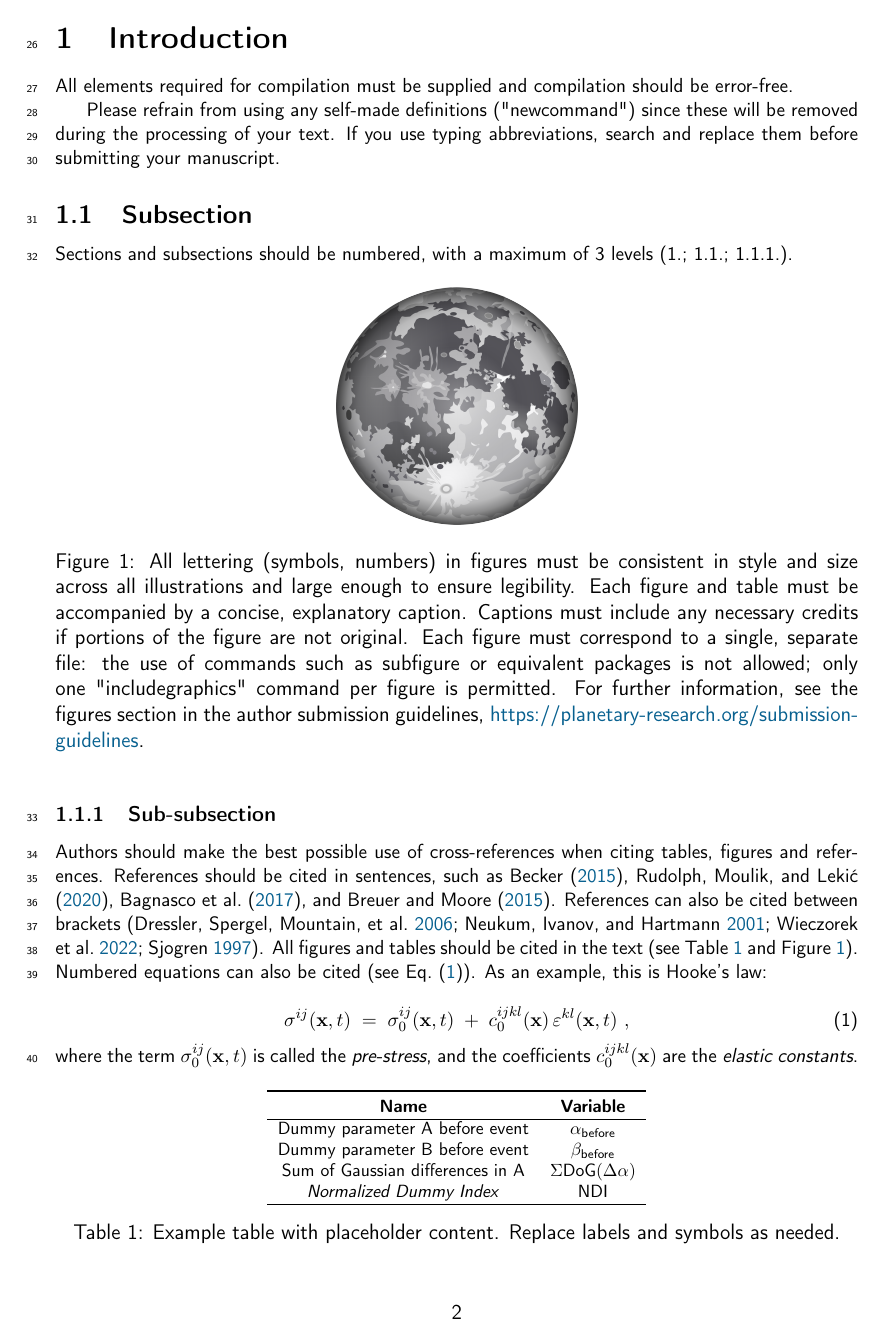
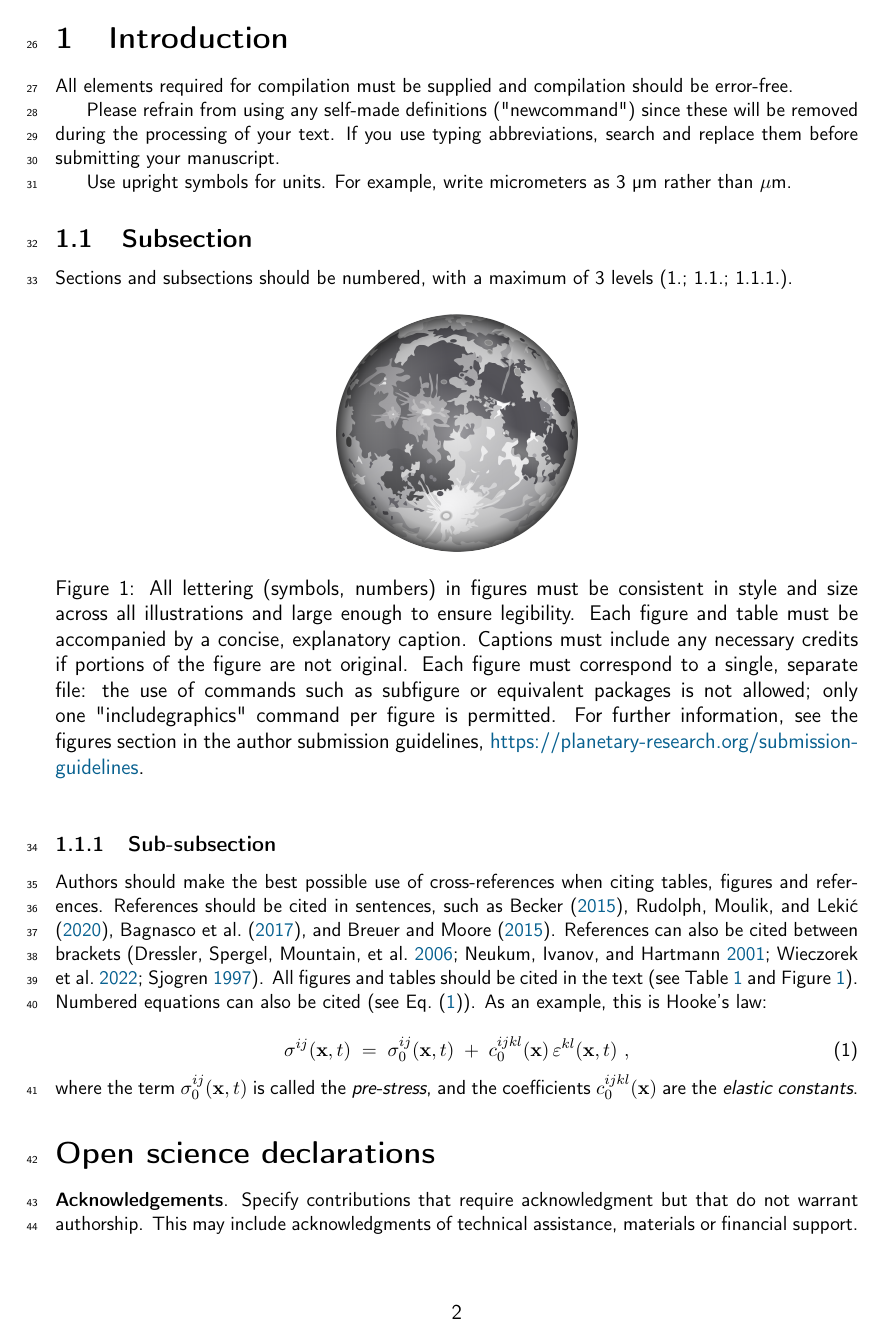
Before and after one commit to planetary-research/journal-templates, a LaTeX document (manuscript.tex, which reads planetary.cls): page 2 of 4. Compiled offline with pdfLaTeX.

Commit message:
Add upright micro symbol
Expose \upmu from the class so units such as micrometers can be written without italic Greek letters. Document the intended usage in the template and README.\n\nCo-authored-by: Copilot <223556219+Copilot@users.noreply.github.com>

```diff
--- a/manuscript.tex
+++ b/manuscript.tex
@@ -76,6 +76,8 @@ All submissions to Planetary Research must use the official journal template. By
 All elements required for compilation must be supplied and compilation should be error-free.
 
 Please refrain from using any self-made definitions ("newcommand") since these will be removed during the processing of your text. If you use typing abbreviations, search and replace them before submitting your manuscript.
+
+Use upright symbols for units. For example, write micrometers as 3~\upmu m rather than $\mu$m.
 
 \subsection{Subsection}
 
--- a/planetary.cls
+++ b/planetary.cls
@@ -1,10 +1,10 @@
 % ---------------------------------------------------------
 % Planetary Research – Author Submission / Final Class
-% Last modified: Jan. 9, 2026
+% Last modified: Apr. 14, 2026
 % ---------------------------------------------------------
 
 \NeedsTeXFormat{LaTeX2e}
-\ProvidesClass{planetary}[2026/01/09 Planetary Research review/final class]
+\ProvidesClass{planetary}[2026/04/14 Planetary Research review/final class]
 
 
 % ------ Options ------------------------------------------
@@ -80,6 +80,8 @@
 
 \newcommand{\mstype}[1]{\small\vspace{1em}\noindent\textbf{Manuscript type: } #1}
 
+\DeclareRobustCommand{\upmu}{\ifmmode\text{\textmu}\else\textmu\fi}
+
 \newcommand{\specialissue}[1]
 {\small\vspace{1em}\noindent\textbf{Special issue: } #1}
 
```
Also changed, not shown: README.md.
